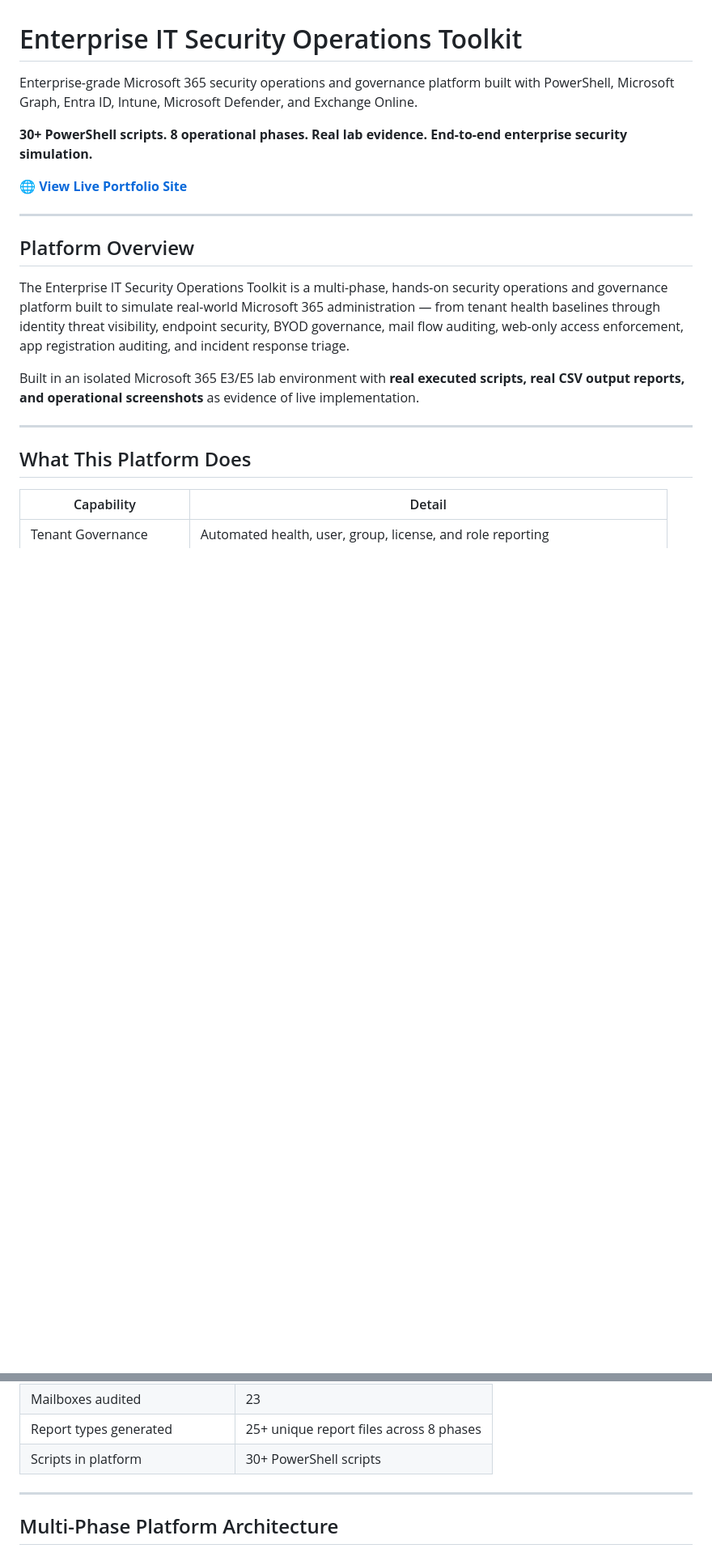
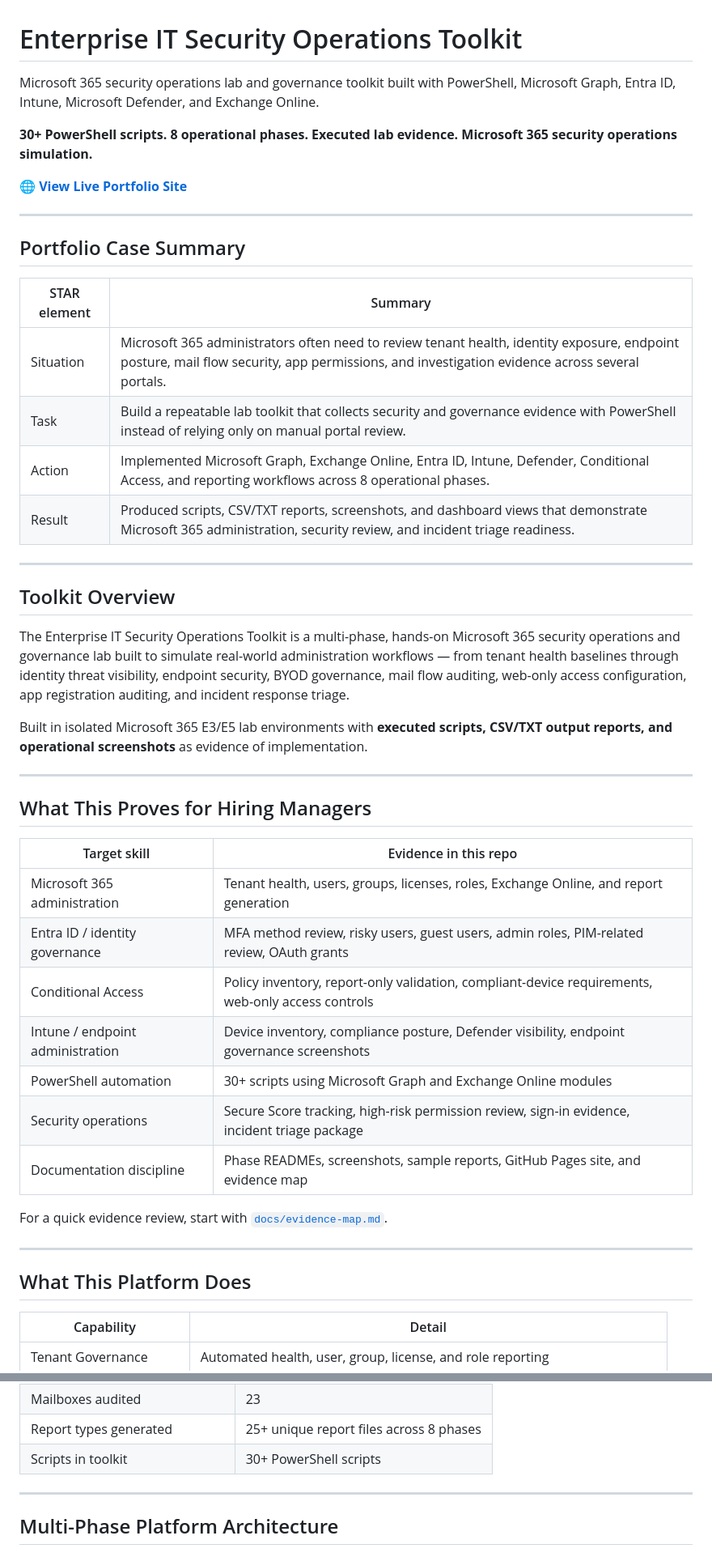
Before and after one commit to rahatislamanik-spec/Enterprise-IT-Security-Operations-Toolkit, a Markdown page: README.md, 2 parts joined by grey strips. Shown at 81% size. Rendered like a GitHub page; blank space fills up the shorter version.

Commit message:
docs: improve security operations portfolio framing

```diff
--- a/README.md
+++ b/README.md
@@ -1,18 +1,45 @@
 # Enterprise IT Security Operations Toolkit
 
-Enterprise-grade Microsoft 365 security operations and governance platform built with PowerShell, Microsoft Graph, Entra ID, Intune, Microsoft Defender, and Exchange Online.
+Microsoft 365 security operations lab and governance toolkit built with PowerShell, Microsoft Graph, Entra ID, Intune, Microsoft Defender, and Exchange Online.
 
-**30+ PowerShell scripts. 8 operational phases. Real lab evidence. End-to-end enterprise security simulation.**
+**30+ PowerShell scripts. 8 operational phases. Executed lab evidence. Microsoft 365 security operations simulation.**
 
 🌐 **[View Live Portfolio Site](https://rahatislamanik-spec.github.io/Enterprise-IT-Security-Operations-Toolkit/)**
 
 ---
 
-## Platform Overview
+## Portfolio Case Summary
 
-The Enterprise IT Security Operations Toolkit is a multi-phase, hands-on security operations and governance platform built to simulate real-world Microsoft 365 administration — from tenant health baselines through identity threat visibility, endpoint security, BYOD governance, mail flow auditing, web-only access enforcement, app registration auditing, and incident response triage.
+| STAR element | Summary |
+|---|---|
+| Situation | Microsoft 365 administrators often need to review tenant health, identity exposure, endpoint posture, mail flow security, app permissions, and investigation evidence across several portals. |
+| Task | Build a repeatable lab toolkit that collects security and governance evidence with PowerShell instead of relying only on manual portal review. |
+| Action | Implemented Microsoft Graph, Exchange Online, Entra ID, Intune, Defender, Conditional Access, and reporting workflows across 8 operational phases. |
+| Result | Produced scripts, CSV/TXT reports, screenshots, and dashboard views that demonstrate Microsoft 365 administration, security review, and incident triage readiness. |
 
-Built in an isolated Microsoft 365 E3/E5 lab environment with **real executed scripts, real CSV output reports, and operational screenshots** as evidence of live implementation.
+---
+
+## Toolkit Overview
+
+The Enterprise IT Security Operations Toolkit is a multi-phase, hands-on Microsoft 365 security operations and governance lab built to simulate real-world administration workflows — from tenant health baselines through identity threat visibility, endpoint security, BYOD governance, mail flow auditing, web-only access configuration, app registration auditing, and incident response triage.
+
+Built in isolated Microsoft 365 E3/E5 lab environments with **executed scripts, CSV/TXT output reports, and operational screenshots** as evidence of implementation.
+
+---
+
+## What This Proves for Hiring Managers
+
+| Target skill | Evidence in this repo |
+|---|---|
+| Microsoft 365 administration | Tenant health, users, groups, licenses, roles, Exchange Online, and report generation |
+| Entra ID / identity governance | MFA method review, risky users, guest users, admin roles, PIM-related review, OAuth grants |
+| Conditional Access | Policy inventory, report-only validation, compliant-device requirements, web-only access controls |
+| Intune / endpoint administration | Device inventory, compliance posture, Defender visibility, endpoint governance screenshots |
+| PowerShell automation | 30+ scripts using Microsoft Graph and Exchange Online modules |
+| Security operations | Secure Score tracking, high-risk permission review, sign-in evidence, incident triage package |
+| Documentation discipline | Phase READMEs, screenshots, sample reports, GitHub Pages site, and evidence map |
+
+For a quick evidence review, start with [`docs/evidence-map.md`](docs/evidence-map.md).
 
 ---
 
@@ -51,7 +78,7 @@ Built in an isolated Microsoft 365 E3/E5 lab environment with **real executed sc
 | High-risk OAuth grants detected | 3 |
 | Mailboxes audited | 23 |
 | Report types generated | 25+ unique report files across 8 phases |
-| Scripts in platform | 30+ PowerShell scripts |
+| Scripts in toolkit | 30+ PowerShell scripts |
 
 ---
 
```
Also changed, not shown: other parts of README.md (+10 -10 lines), docs/evidence-map.md (added, +36 -0 lines).
